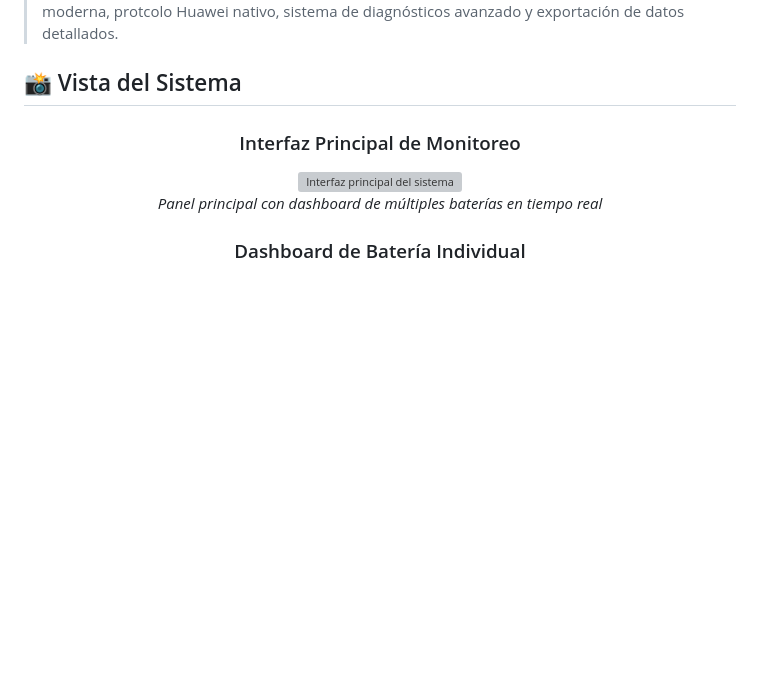
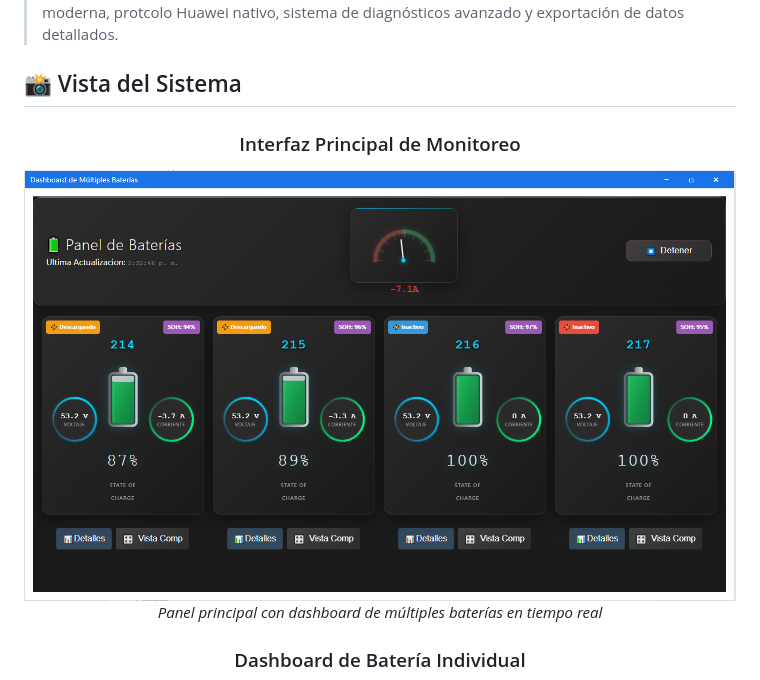
Before and after one commit to williamsioSapo/Huawei_Battery_monitor, a Markdown page: README.md, the part around the change. Drawn GitHub-style; blank space fills up the shorter version; grey boxes are pictures that could not be loaded.

Commit message:
Update README.md
Monitor de baterías Imagen

```diff
--- a/README.md
+++ b/README.md
@@ -13,7 +13,7 @@
 
 <div align="center">
   <h3>Interfaz Principal de Monitoreo</h3>
-  <img src="static/images/interface_principal.png" alt="Interfaz principal del sistema" style="width: 90%; max-width: 800px; border: 2px solid #ddd; border-radius: 8px;">
+  <img src="static/images/Monitordebaterias.png" alt="Interfaz principal del sistema" style="width: 90%; max-width: 800px; border: 2px solid #ddd; border-radius: 8px;">
   <p><i>Panel principal con dashboard de múltiples baterías en tiempo real</i></p>
 </div>
 
```
